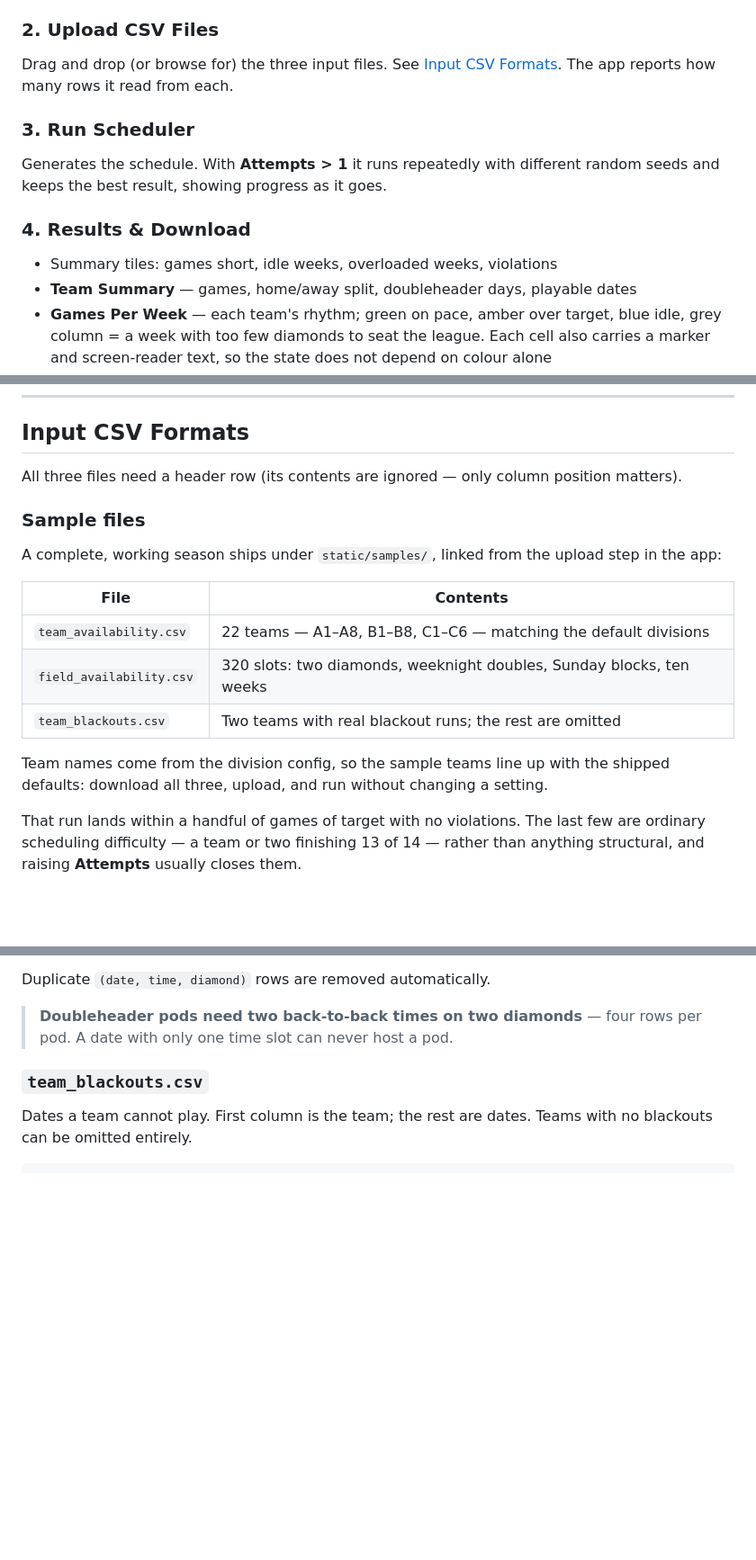
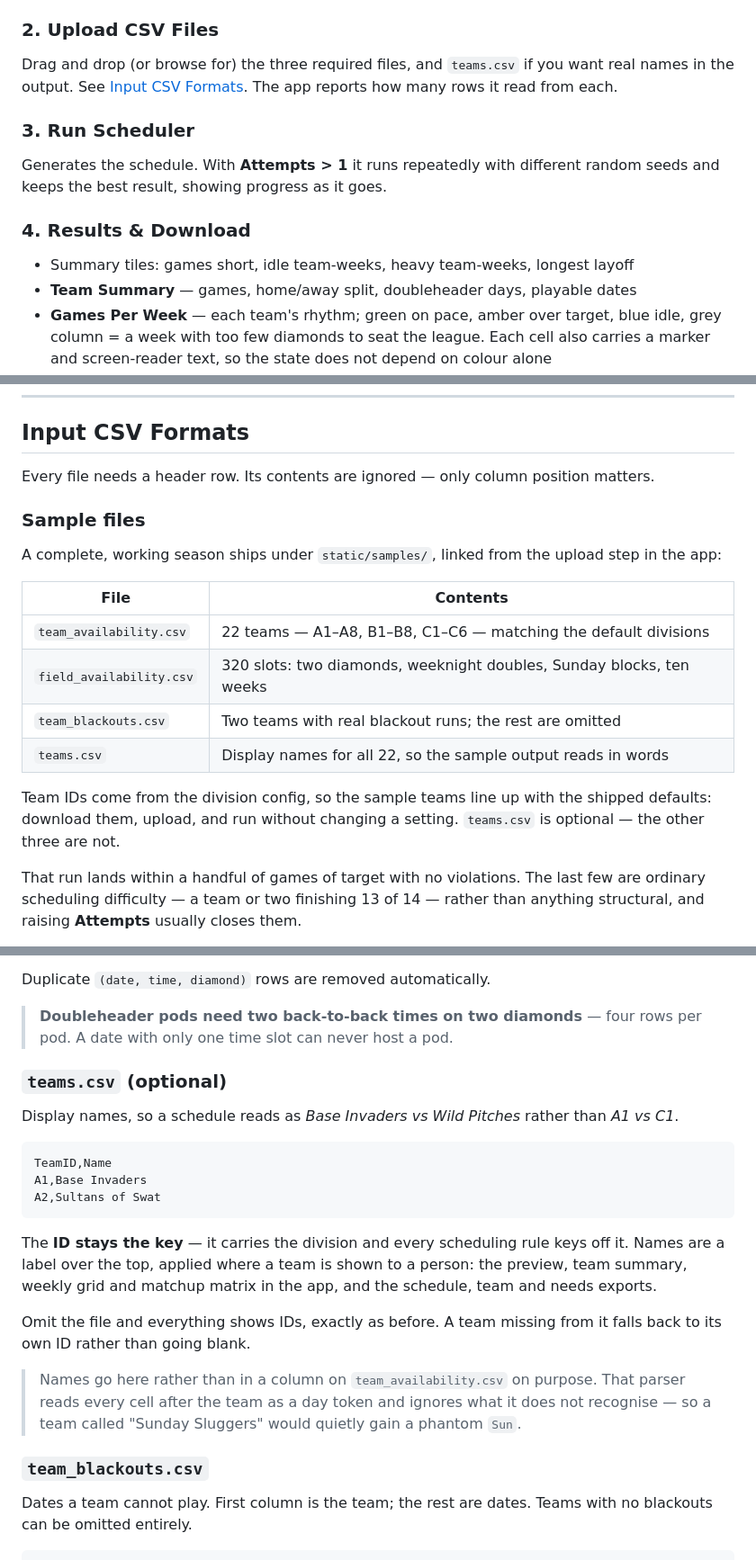
Before and after one commit to jpotter82/wmsl-schedule-builder, a Markdown page: README.md, 3 parts joined by grey strips. Shown at 90% size. GitHub-like rendering; blank space fills up the shorter version.

````diff
--- a/README.md
+++ b/README.md
@@ -71,7 +72,8 @@ live as JSON in `configs/`.
 
 ### 2. Upload CSV Files
 
-Drag and drop (or browse for) the three input files. See
+Drag and drop (or browse for) the three required files, and `teams.csv` if you want
+real names in the output. See
 [Input CSV Formats](#input-csv-formats). The app reports how many rows it read from each.
 
 ### 3. Run Scheduler
@@ -81,7 +83,7 @@ seeds and keeps the best result, showing progress as it goes.
 
 ### 4. Results & Download
 
-- Summary tiles: games short, idle weeks, overloaded weeks, violations
+- Summary tiles: games short, idle team-weeks, heavy team-weeks, longest layoff
 - **Team Summary** — games, home/away split, doubleheader days, playable dates
 - **Games Per Week** — each team's rhythm; green on pace, amber over target, blue idle,
   grey column = a week with too few diamonds to seat the league. Each cell also carries
@@ -96,7 +98,7 @@ Output files are suffixed with the config name, e.g. `softball_schedule_wmsl-fal
 
 ## Input CSV Formats
 
-All three files need a header row (its contents are ignored — only column position matters).
+Every file needs a header row. Its contents are ignored — only column position matters.
 
 ### Sample files
 
@@ -108,9 +110,11 @@ in the app:
 | `team_availability.csv` | 22 teams — A1–A8, B1–B8, C1–C6 — matching the default divisions |
 | `field_availability.csv` | 320 slots: two diamonds, weeknight doubles, Sunday blocks, ten weeks |
 | `team_blackouts.csv` | Two teams with real blackout runs; the rest are omitted |
+| `teams.csv` | Display names for all 22, so the sample output reads in words |
 
-Team names come from the division config, so the sample teams line up with the shipped
-defaults: download all three, upload, and run without changing a setting.
+Team IDs come from the division config, so the sample teams line up with the shipped
+defaults: download them, upload, and run without changing a setting. `teams.csv` is
+optional — the other three are not.
 
 That run lands within a handful of games of target with no violations. The last few
 are ordinary scheduling difficulty — a team or two finishing 13 of 14 — rather than
@@ -168,6 +172,29 @@ Duplicate `(date, time, diamond)` rows are removed automatically.
 
 > **Doubleheader pods need two back-to-back times on two diamonds** — four rows per pod.
 > A date with only one time slot can never host a pod.
+
+### `teams.csv` (optional)
+
+Display names, so a schedule reads as *Base Invaders vs Wild Pitches* rather than
+*A1 vs C1*.
+
+```csv
+TeamID,Name
+A1,Base Invaders
+A2,Sultans of Swat
+```
+
+The **ID stays the key** — it carries the division and every scheduling rule keys off
+it. Names are a label over the top, applied where a team is shown to a person: the
+preview, team summary, weekly grid and matchup matrix in the app, and the schedule,
+team and needs exports.
+
+Omit the file and everything shows IDs, exactly as before. A team missing from it
+falls back to its own ID rather than going blank.
+
+> Names go here rather than in a column on `team_availability.csv` on purpose. That
+> parser reads every cell after the team as a day token and ignores what it does not
+> recognise — so a team called "Sunday Sluggers" would quietly gain a phantom `Sun`.
 
 ### `team_blackouts.csv`
 
````
Also changed, not shown: other parts of README.md (+34 -5 lines).
